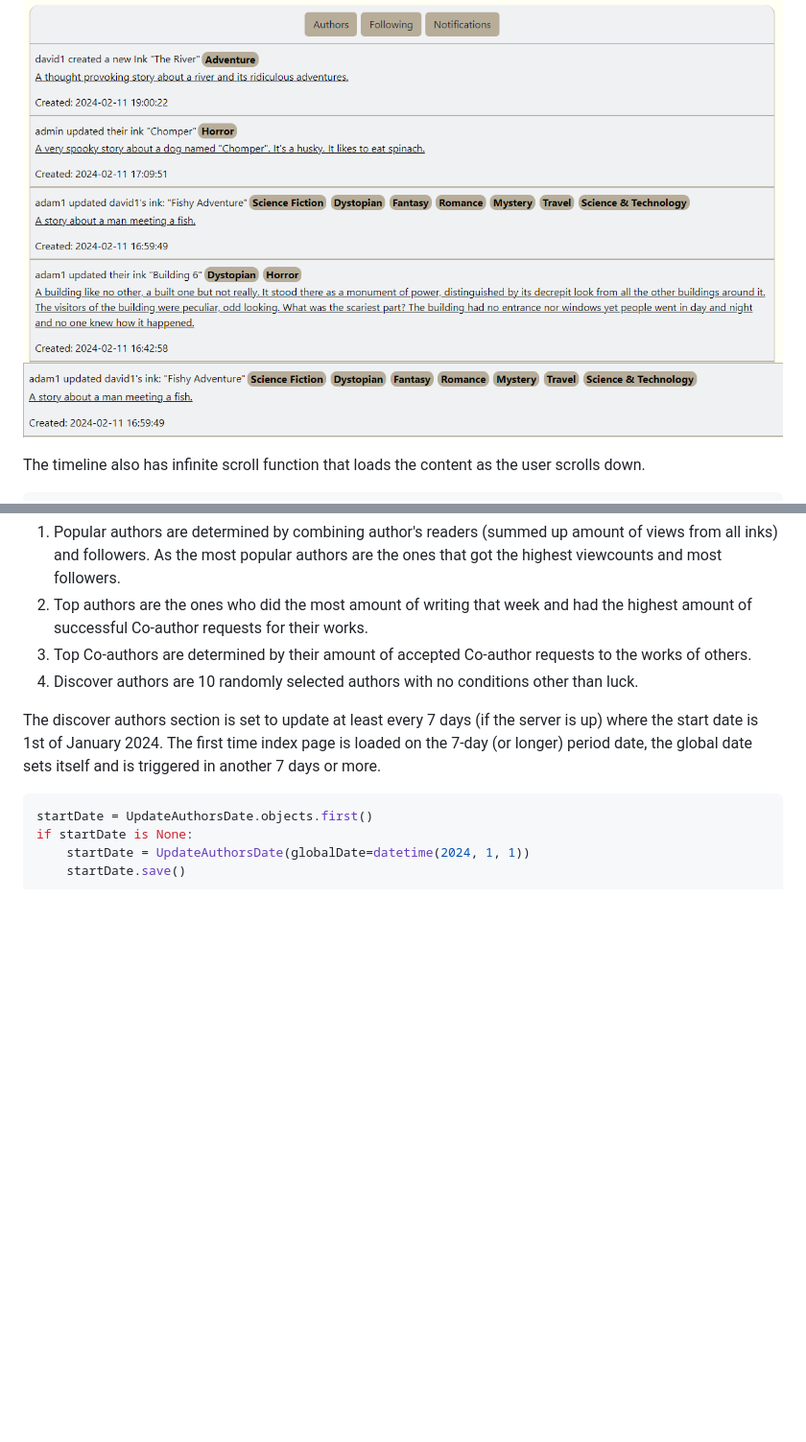
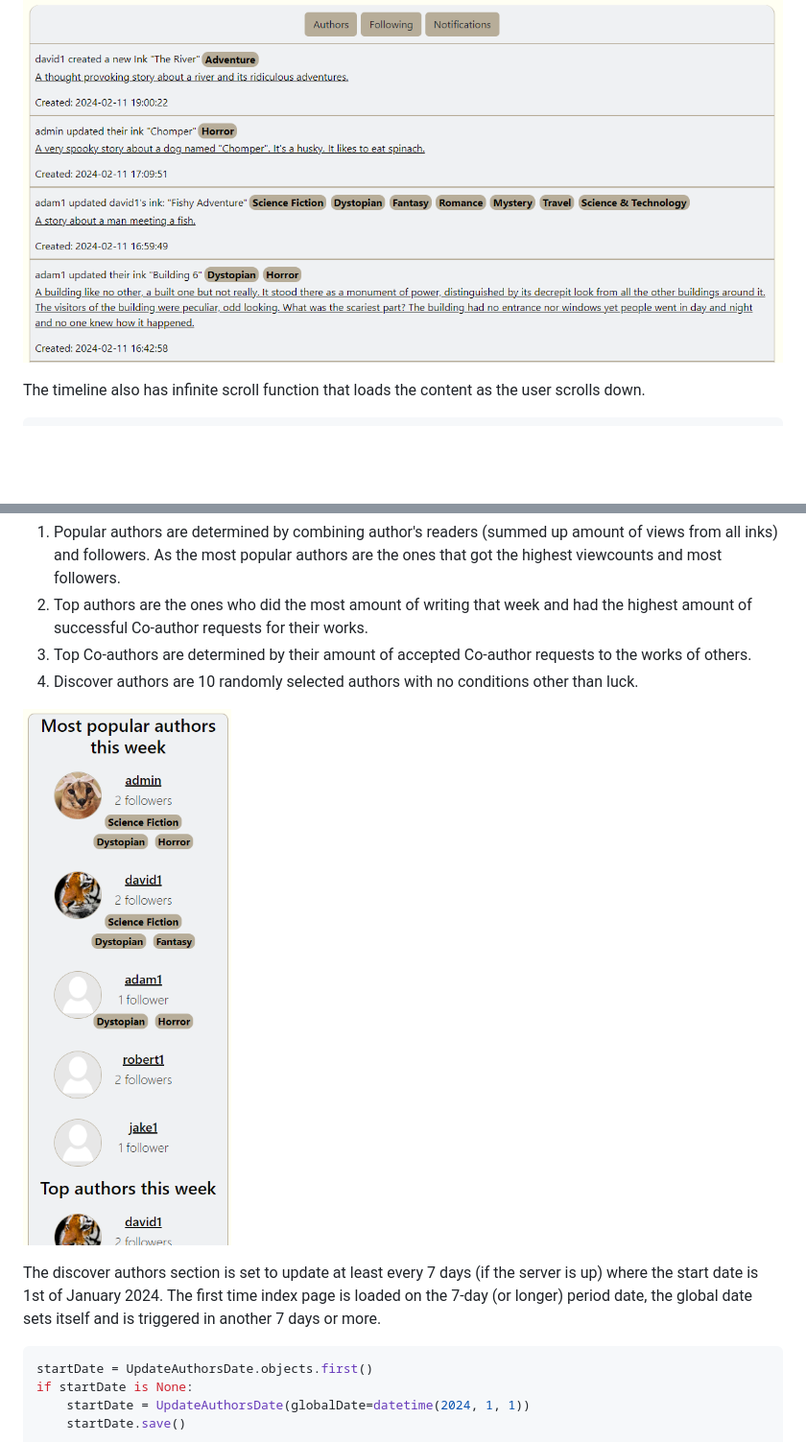
Before and after one commit to martex941/Capstone-InkWell, a Markdown page: README.md, 2 parts joined by grey strips. Shown: that part at 96% size. Rendered like a GitHub page; pictures changed too: capstone/media/readme/discover-authors.png (added); blank space fills up the shorter version.

````diff
--- a/README.md
+++ b/README.md
@@ -295,7 +295,6 @@ If the author accepts the request then the change is instantaneous, if they deci
 ### 3.1 Timeline
 The post timeline which is situated in the middle on the main page of InkWell shows all posts related to all public inks. It has a following filter which shows posts only made by the authors that the current user follows. Depending on the post they can have various information displayed; there are posts which display that an ink has been updated by the author themselves, other ones that show that another author updated it (which is a result of a successful Co-author request review) and lastly, posts which just display that an ink has been created (only if the author did not check the "Make Ink Private" checkmark during its creation). Aside from this every post always shows ink tags (if any were added), ink description, original author's name, ink title and creation date.
 ![Image showing the main timeline](/capstone/media/readme/main-timeline.png)
-![Image of a post that shows a successful Co-author request](/capstone/media/readme/co-author-request-post.png)
 
 The timeline also has infinite scroll function that loads the content as the user scrolls down.
 ```javascript
@@ -333,6 +332,8 @@ Discover authors section is also displayed on the main page and sits on the left
 2. Top authors are the ones who did the most amount of writing that week and had the highest amount of successful Co-author requests for their works.
 3. Top Co-authors are determined by their amount of accepted Co-author requests to the works of others.
 4. Discover authors are 10 randomly selected authors with no conditions other than luck.
+
+![Image showing discover authors section on index page](/capstone/media/readme/discover-authors.png)
 
 The discover authors section is set to update at least every 7 days (if the server is up) where the start date is 1st of January 2024. The first time index page is loaded on the 7-day (or longer) period date, the global date sets itself and is triggered in another 7 days or more.
 ```python
````
